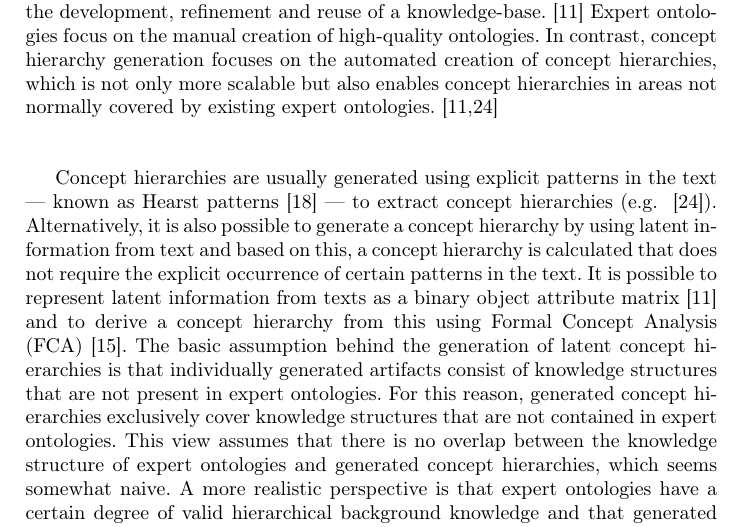
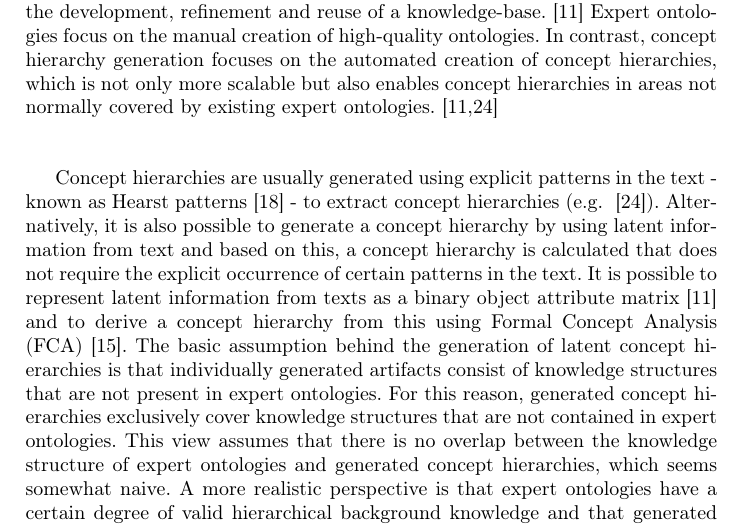
Before and after one commit to KlaraGtknst/fca-constrained-clustering, a LaTeX paper (main.tex, which reads chapters/02_introduction.tex): part of page 2 of 21, cut so that both start at the same text. Compiled offline with pdfLaTeX.

Commit message:
fix: Omit Sonderzeichen

```diff
--- a/chapters/02_introduction.tex
+++ b/chapters/02_introduction.tex
@@ -7,7 +7,7 @@ as relations in an abstract and concise way, facilitating the development, refin
 creation of high-quality ontologies. In contrast, concept hierarchy generation focuses on the automated creation of concept hierarchies, which is not only more scalable but
 also enables concept hierarchies in areas not normally covered by existing expert ontologies.~\cite{cimiano_learning_2005,le2019inferring}
 
-Concept hierarchies are usually generated using explicit patterns in the text — known as Hearst patterns~\cite{hearst1992hyponyms} — to extract concept hierarchies (e.g. ~\cite{le2019inferring}).
+Concept hierarchies are usually generated using explicit patterns in the text - known as Hearst patterns~\cite{hearst1992hyponyms} - to extract concept hierarchies (e.g. ~\cite{le2019inferring}).
 Alternatively, it is also possible to generate a concept hierarchy by using latent information from text and based on this, a concept hierarchy is calculated that does not
 require the explicit occurrence of certain patterns in the text. It is possible to represent latent information from texts as a binary object attribute matrix~\cite{cimiano_learning_2005}
 and to derive a concept hierarchy from this using Formal Concept Analysis (FCA)~\cite{fca-book}. The basic assumption behind the generation of latent concept hierarchies
```
